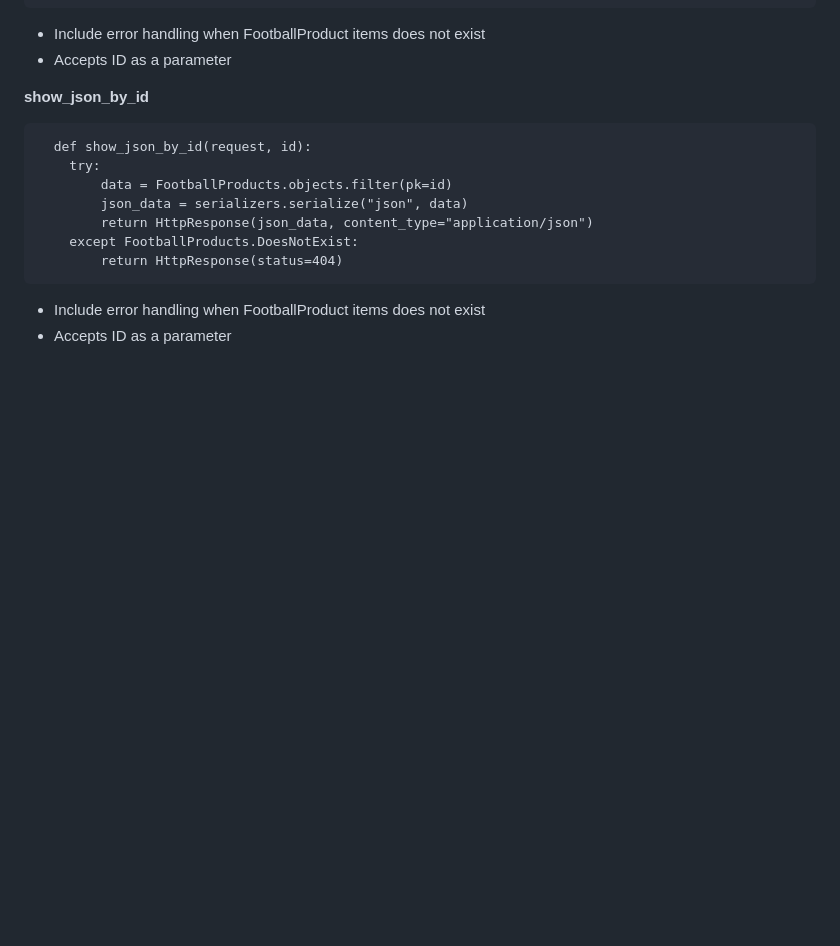
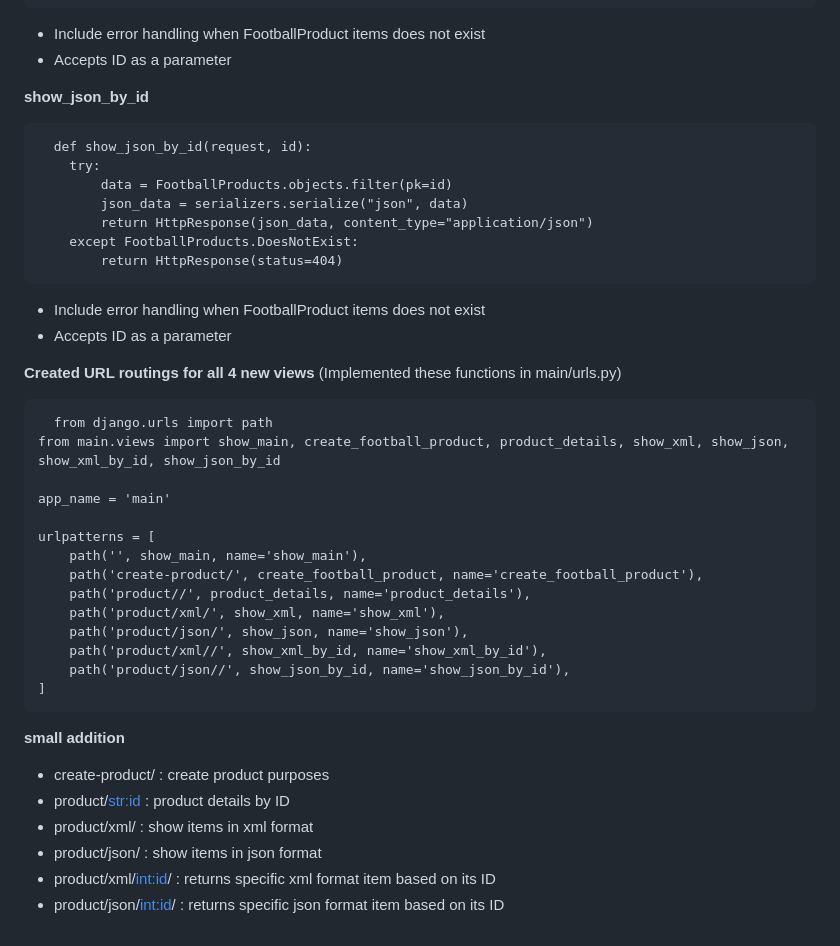
Before and after one commit to sultanadika/football-shop, a Markdown page: README.md, the part around the change. GitHub-like rendering; blank space fills up the shorter version.

```diff
--- a/README.md
+++ b/README.md
@@ -242,3 +242,30 @@ __show_json_by_id__
 
 - Include error handling when FootballProduct items does not exist
 - Accepts ID as a parameter
+
+**Created URL routings for all 4 new views** (Implemented these functions in main/urls.py)
+
+<pre>
+  from django.urls import path
+from main.views import show_main, create_football_product, product_details, show_xml, show_json, show_xml_by_id, show_json_by_id
+
+app_name = 'main'
+
+urlpatterns = [
+    path('', show_main, name='show_main'),
+    path('create-product/', create_football_product, name='create_football_product'),
+    path('product/<str:id>/', product_details, name='product_details'),
+    path('product/xml/', show_xml, name='show_xml'),
+    path('product/json/', show_json, name='show_json'),
+    path('product/xml/<int:id>/', show_xml_by_id, name='show_xml_by_id'),
+    path('product/json/<int:id>/', show_json_by_id, name='show_json_by_id'),
+]
+</pre>
+
+__small addition__
+- create-product/ : create product purposes
+- product/<str:id> : product details by ID
+- product/xml/ : show items in xml format
+- product/json/ : show items in json format
+- product/xml/<int:id>/ : returns specific xml format item based on its ID
+- product/json/<int:id>/ : returns specific json format item based on its ID
```
